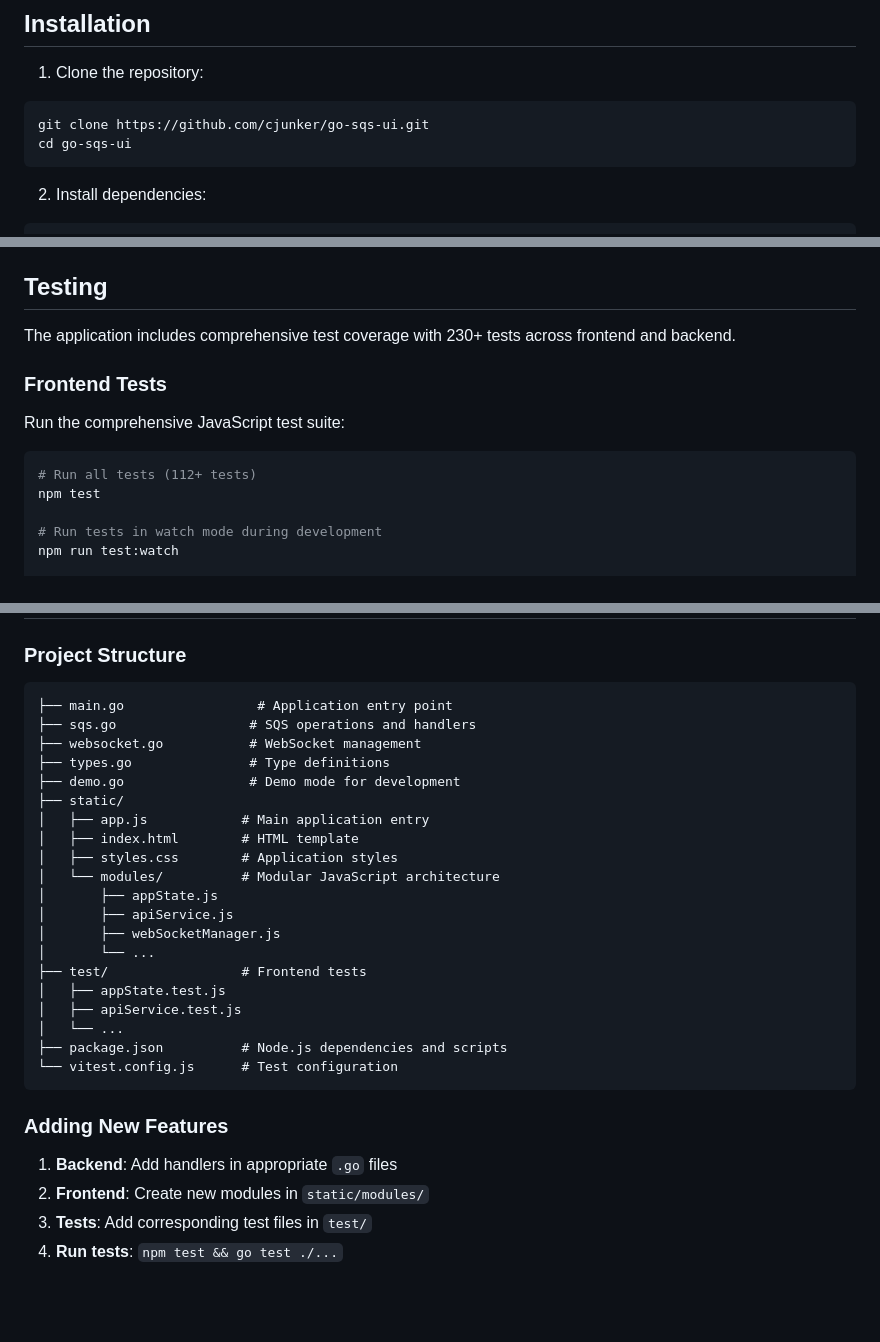
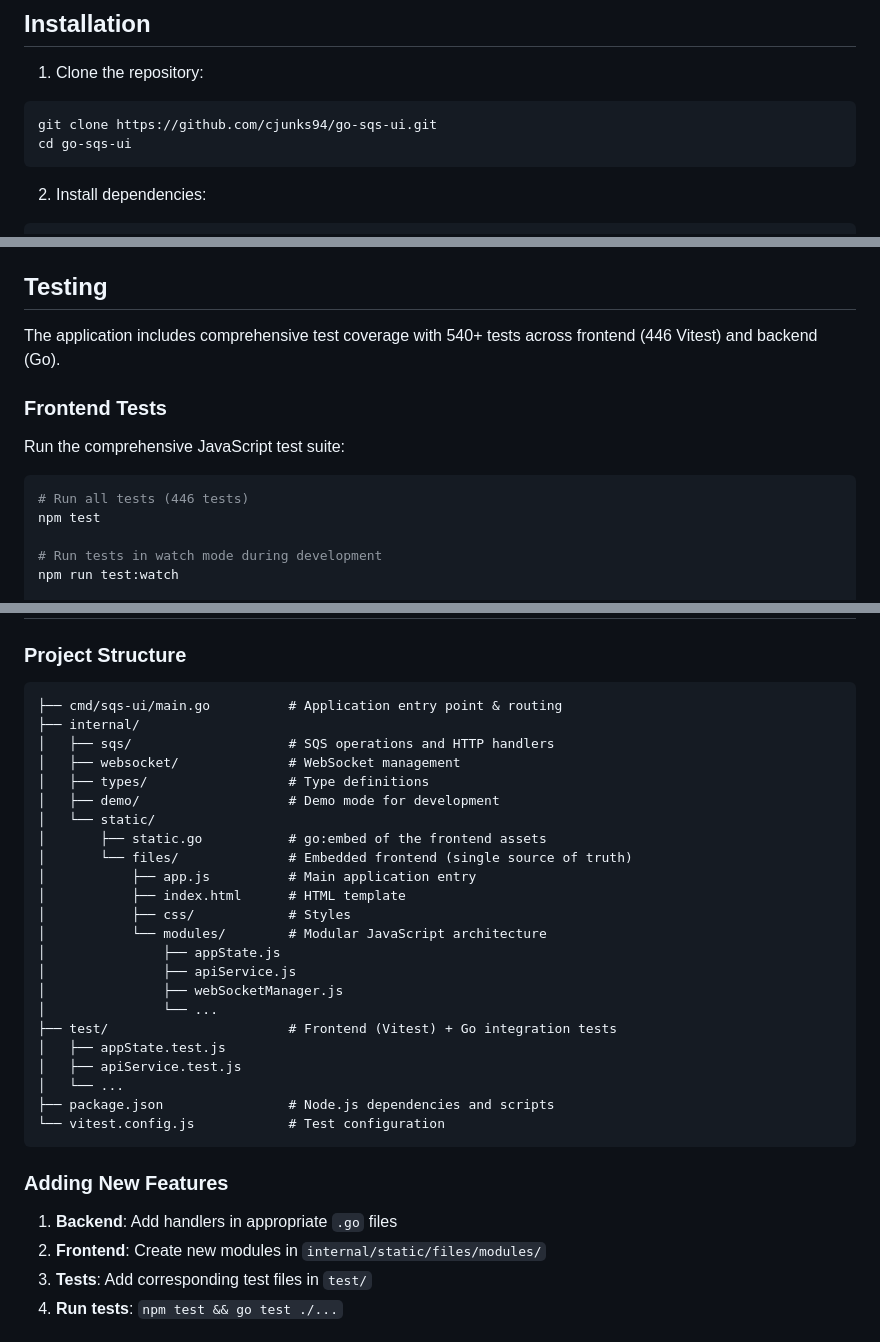
Before and after one commit to cjunks94/go-sqs-ui, a Markdown page: README.md, 3 parts joined by grey strips. Drawn GitHub-style; blank space fills up the shorter version.

Commit message:
docs: fix stale paths, test counts, and clone URL
- Correct clone URL to cjunks94
- Update test counts to actual (446 frontend Vitest, ~100 Go)
- Rewrite project-structure tree to the cmd/ + internal/ layout
- Point frontend guidance at internal/static/files/modules/

Co-Authored-By: Claude Opus 4.8 (1M context) <noreply@anthropic.com>

````diff
--- a/README.md
+++ b/README.md
@@ -45,7 +45,7 @@ A lightweight, web-based UI for managing AWS SQS queues built with Go and vanill
 1. Clone the repository:
 
 ```bash
-git clone https://github.com/cjunker/go-sqs-ui.git
+git clone https://github.com/cjunks94/go-sqs-ui.git
 cd go-sqs-ui
 ```
 
@@ -254,14 +254,14 @@ go build -o sqs-ui .
 
 ## Testing
 
-The application includes comprehensive test coverage with 230+ tests across frontend and backend.
+The application includes comprehensive test coverage with 540+ tests across frontend (446 Vitest) and backend (Go).
 
 ### Frontend Tests
 
 Run the comprehensive JavaScript test suite:
 
 ```bash
-# Run all tests (112+ tests)
+# Run all tests (446 tests)
 npm test
 
 # Run tests in watch mode during development
@@ -359,32 +359,35 @@ make fmt-all
 ### Project Structure
 
 ```
-├── main.go                 # Application entry point
-├── sqs.go                 # SQS operations and handlers
-├── websocket.go           # WebSocket management
-├── types.go               # Type definitions
-├── demo.go                # Demo mode for development
-├── static/
-│   ├── app.js            # Main application entry
-│   ├── index.html        # HTML template
-│   ├── styles.css        # Application styles
-│   └── modules/          # Modular JavaScript architecture
-│       ├── appState.js
-│       ├── apiService.js
-│       ├── webSocketManager.js
-│       └── ...
-├── test/                 # Frontend tests
+├── cmd/sqs-ui/main.go          # Application entry point & routing
+├── internal/
+│   ├── sqs/                    # SQS operations and HTTP handlers
+│   ├── websocket/              # WebSocket management
+│   ├── types/                  # Type definitions
+│   ├── demo/                   # Demo mode for development
+│   └── static/
+│       ├── static.go           # go:embed of the frontend assets
+│       └── files/              # Embedded frontend (single source of truth)
+│           ├── app.js          # Main application entry
+│           ├── index.html      # HTML template
+│           ├── css/            # Styles
+│           └── modules/        # Modular JavaScript architecture
+│               ├── appState.js
+│               ├── apiService.js
+│               ├── webSocketManager.js
+│               └── ...
+├── test/                       # Frontend (Vitest) + Go integration tests
 │   ├── appState.test.js
 │   ├── apiService.test.js
 │   └── ...
-├── package.json          # Node.js dependencies and scripts
-└── vitest.config.js      # Test configuration
+├── package.json                # Node.js dependencies and scripts
+└── vitest.config.js            # Test configuration
 ```
 
 ### Adding New Features
 
 1. **Backend**: Add handlers in appropriate `.go` files
-2. **Frontend**: Create new modules in `static/modules/`
+2. **Frontend**: Create new modules in `internal/static/files/modules/`
 3. **Tests**: Add corresponding test files in `test/`
 4. **Run tests**: `npm test && go test ./...`
 
````
Also changed, not shown: other parts of README.md (+1 -1 lines), CLAUDE.md (+2 -2 lines).
